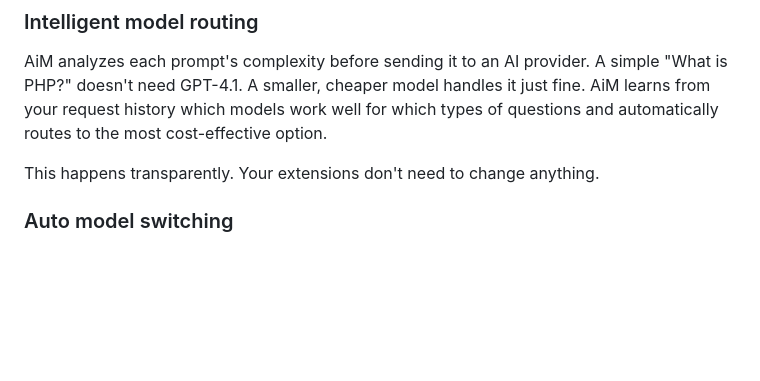
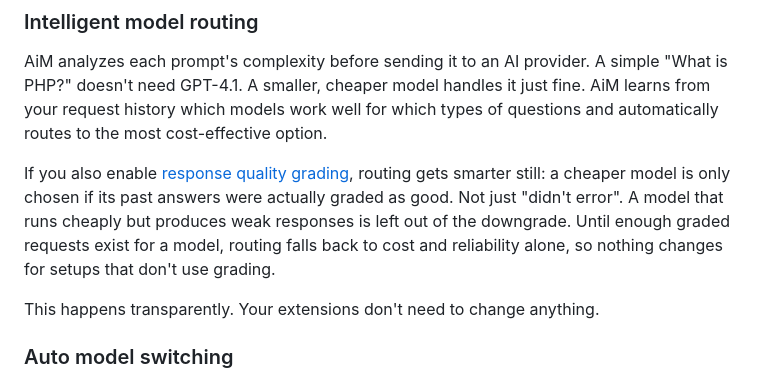
Before and after one commit to b13/aim, a Markdown page: Documentation/Introduction.md, the part around the change. GitHub-like rendering; blank space fills up the shorter version.

```diff
--- a/Documentation/Introduction.md
+++ b/Documentation/Introduction.md
@@ -111,6 +111,8 @@ Every extension using AiM now has AI capabilities. No further configuration need
 ### Intelligent model routing
 
 AiM analyzes each prompt's complexity before sending it to an AI provider. A simple "What is PHP?" doesn't need GPT-4.1. A smaller, cheaper model handles it just fine. AiM learns from your request history which models work well for which types of questions and automatically routes to the most cost-effective option.
+
+If you also enable [response quality grading](#response-quality-grading), routing gets smarter still: a cheaper model is only chosen if its past answers were actually graded as good. Not just "didn't error". A model that runs cheaply but produces weak responses is left out of the downgrade. Until enough graded requests exist for a model, routing falls back to cost and reliability alone, so nothing changes for setups that don't use grading.
 
 This happens transparently. Your extensions don't need to change anything.
 
```
Also changed, not shown: README.md (+9 -1 lines).
